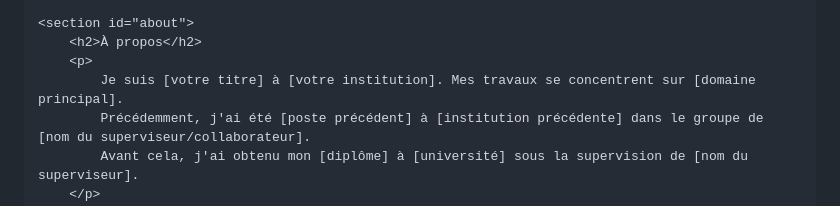
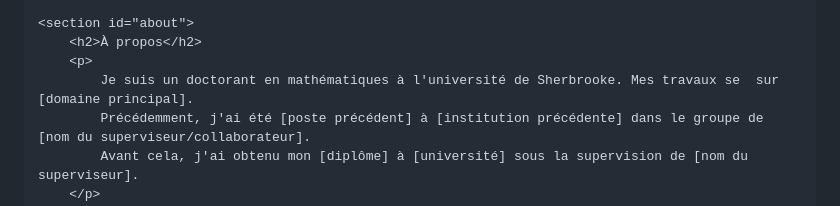
Before and after one commit to Maiza28/mohamed28.github.io, a Markdown page: README.md, the part around the change. GitHub-like rendering.

Commit message:
Updates 3
Updated personal introduction in the README.

```diff
--- a/README.md
+++ b/README.md
@@ -176,7 +176,7 @@
     <section id="about">
         <h2>À propos</h2>
         <p>
-            Je suis [votre titre] à [votre institution]. Mes travaux se concentrent sur [domaine principal].
+            Je suis un doctorant en mathématiques à l'université de Sherbrooke. Mes travaux se  sur [domaine principal].
             Précédemment, j'ai été [poste précédent] à [institution précédente] dans le groupe de [nom du superviseur/collaborateur].
             Avant cela, j'ai obtenu mon [diplôme] à [université] sous la supervision de [nom du superviseur].
         </p>
```
